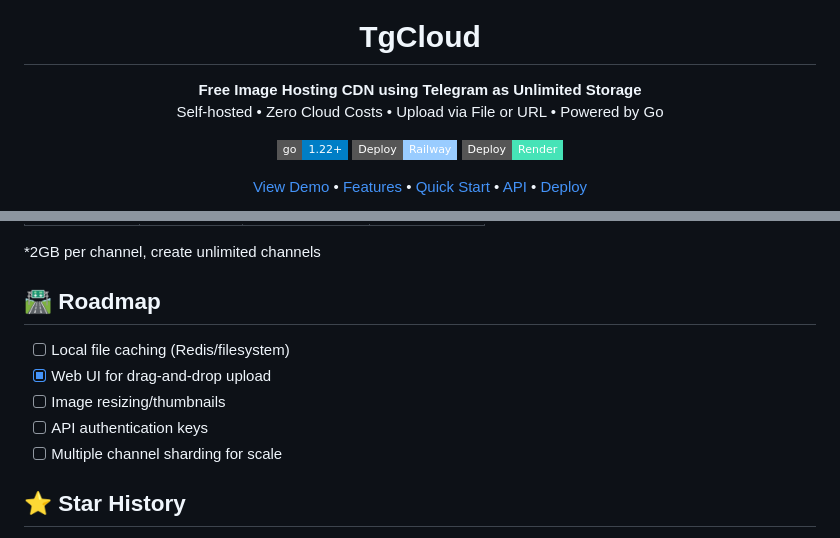
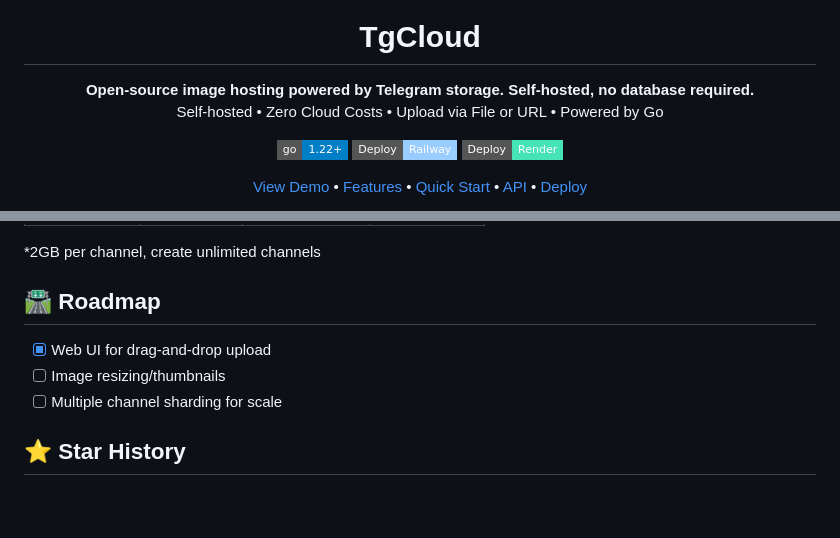
Before and after one commit to AdrienMttn/TgCloud, a Markdown page: README.md, 2 parts joined by grey strips. Drawn GitHub-style; badges without logos; blank space fills up the shorter version.

Commit message:
Revise README description for clarity and focus
Updated project description to emphasize open-source nature and self-hosting capabilities.

```diff
--- a/README.md
+++ b/README.md
@@ -4,7 +4,7 @@
 
 <h1 align="center">TgCloud</h1>
 <p align="center">
-  <b>Free Image Hosting CDN using Telegram as Unlimited Storage</b><br>
+  <b>Open-source image hosting powered by Telegram storage. Self-hosted, no database required.</b><br>
   Self-hosted • Zero Cloud Costs • Upload via File or URL • Powered by Go
 </p>
 
@@ -217,10 +217,8 @@ PORT=8100
 
 ## 🛣️ Roadmap
 
-- [ ] Local file caching (Redis/filesystem)
 - [X] Web UI for drag-and-drop upload
 - [ ] Image resizing/thumbnails
-- [ ] API authentication keys
 - [ ] Multiple channel sharding for scale
 
 ## ⭐ Star History
```
